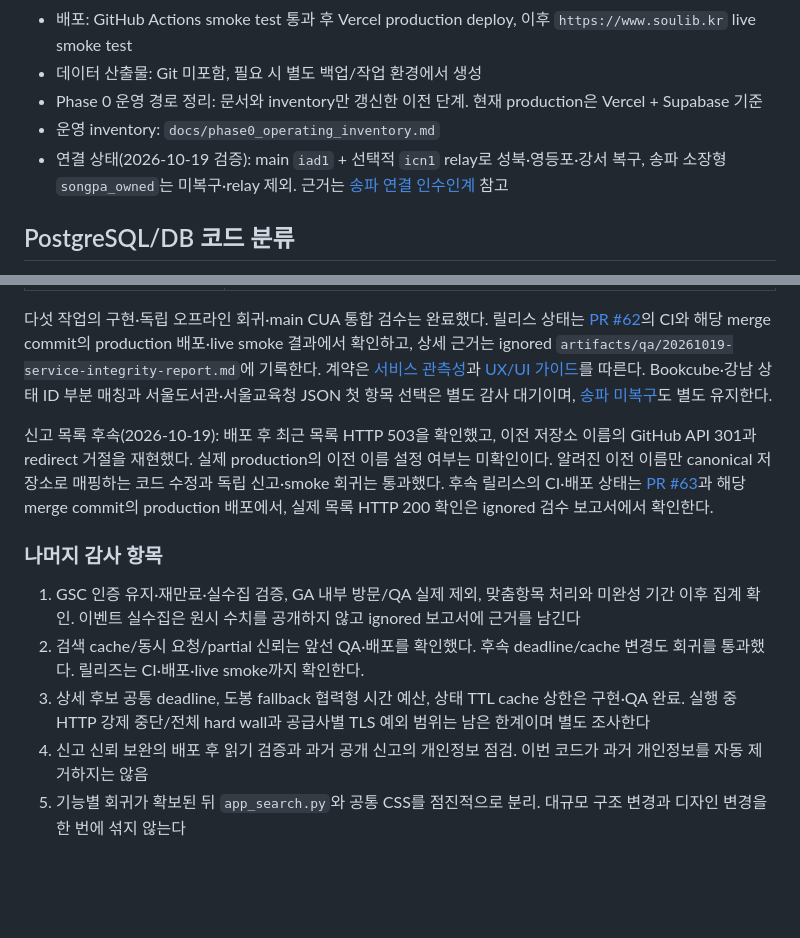
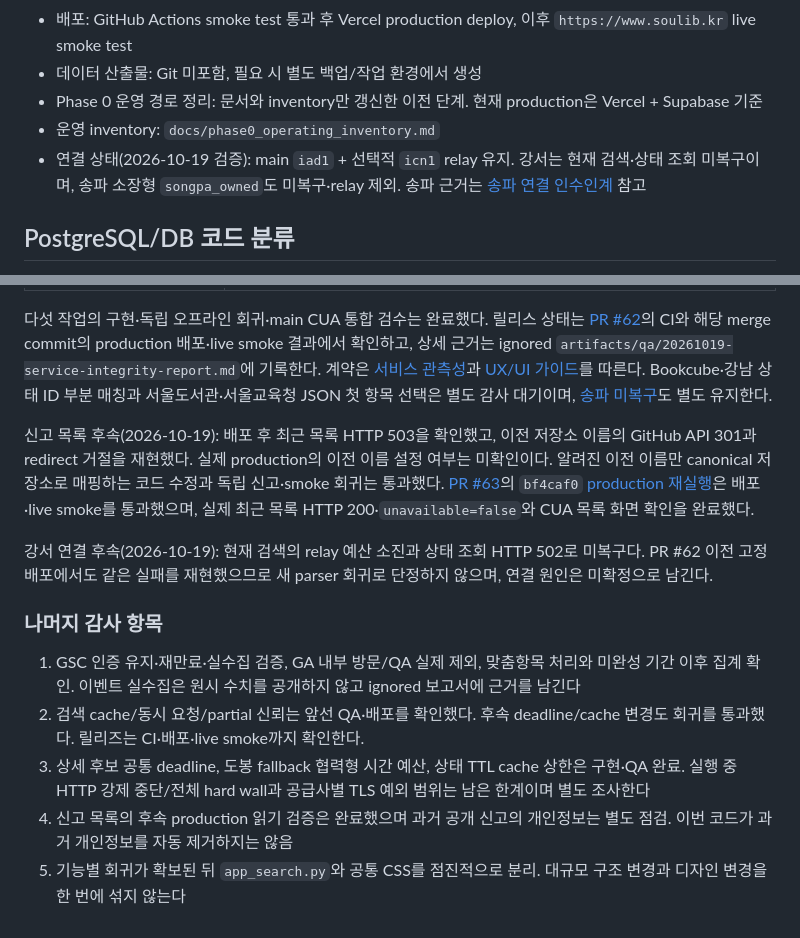
Before and after one commit to pkkong/soulibrary, a Markdown page: docs/tasks.md, 2 parts joined by grey strips. Drawn GitHub-style; blank space fills up the shorter version.

Commit message:
Record verified report recovery and outstanding Gangseo connectivity

```diff
--- a/docs/tasks.md
+++ b/docs/tasks.md
@@ -17,7 +17,7 @@
 - 데이터 산출물: Git 미포함, 필요 시 별도 백업/작업 환경에서 생성
 - Phase 0 운영 경로 정리: 문서와 inventory만 갱신한 이전 단계. 현재 production은 Vercel + Supabase 기준
 - 운영 inventory: `docs/phase0_operating_inventory.md`
-- 연결 상태(2026-10-19 검증): main `iad1` + 선택적 `icn1` relay로 성북·영등포·강서 복구, 송파 소장형 `songpa_owned`는 미복구·relay 제외. 근거는 [송파 연결 인수인계](songpa_connectivity.md) 참고
+- 연결 상태(2026-10-19 검증): main `iad1` + 선택적 `icn1` relay 유지. 강서는 현재 검색·상태 조회 미복구이며, 송파 소장형 `songpa_owned`도 미복구·relay 제외. 송파 근거는 [송파 연결 인수인계](songpa_connectivity.md) 참고
 
 ## PostgreSQL/DB 코드 분류
 
@@ -104,12 +104,14 @@
 
 다섯 작업의 구현·독립 오프라인 회귀·main CUA 통합 검수는 완료했다. 릴리스 상태는 [PR #62](https://github.com/pkkong/soulibrary/pull/62)의 CI와 해당 merge commit의 production 배포·live smoke 결과에서 확인하고, 상세 근거는 ignored `artifacts/qa/20261019-service-integrity-report.md`에 기록한다. 계약은 [서비스 관측성](service_observability.md)과 [UX/UI 가이드](UX_UI_Guide.md)를 따른다. Bookcube·강남 상태 ID 부분 매칭과 서울도서관·서울교육청 JSON 첫 항목 선택은 별도 감사 대기이며, [송파 미복구](songpa_connectivity.md)도 별도 유지한다.
 
-신고 목록 후속(2026-10-19): 배포 후 최근 목록 HTTP 503을 확인했고, 이전 저장소 이름의 GitHub API 301과 redirect 거절을 재현했다. 실제 production의 이전 이름 설정 여부는 미확인이다. 알려진 이전 이름만 canonical 저장소로 매핑하는 코드 수정과 독립 신고·smoke 회귀는 통과했다. 후속 릴리스의 CI·배포 상태는 [PR #63](https://github.com/pkkong/soulibrary/pull/63)과 해당 merge commit의 production 배포에서, 실제 목록 HTTP 200 확인은 ignored 검수 보고서에서 확인한다.
+신고 목록 후속(2026-10-19): 배포 후 최근 목록 HTTP 503을 확인했고, 이전 저장소 이름의 GitHub API 301과 redirect 거절을 재현했다. 실제 production의 이전 이름 설정 여부는 미확인이다. 알려진 이전 이름만 canonical 저장소로 매핑하는 코드 수정과 독립 신고·smoke 회귀는 통과했다. [PR #63](https://github.com/pkkong/soulibrary/pull/63)의 `bf4caf0` [production 재실행](https://github.com/pkkong/soulibrary/actions/runs/39256713238)은 배포·live smoke를 통과했으며, 실제 최근 목록 HTTP 200·`unavailable=false`와 CUA 목록 화면 확인을 완료했다.
+
+강서 연결 후속(2026-10-19): 현재 검색의 relay 예산 소진과 상태 조회 HTTP 502로 미복구다. PR #62 이전 고정 배포에서도 같은 실패를 재현했으므로 새 parser 회귀로 단정하지 않으며, 연결 원인은 미확정으로 남긴다.
 
 ### 나머지 감사 항목
 
 1. GSC 인증 유지·재만료·실수집 검증, GA 내부 방문/QA 실제 제외, 맞춤항목 처리와 미완성 기간 이후 집계 확인. 이벤트 실수집은 원시 수치를 공개하지 않고 ignored 보고서에 근거를 남긴다
 2. 검색 cache/동시 요청/partial 신뢰는 앞선 QA·배포를 확인했다. 후속 deadline/cache 변경도 회귀를 통과했다. 릴리즈는 CI·배포·live smoke까지 확인한다.
 3. 상세 후보 공통 deadline, 도봉 fallback 협력형 시간 예산, 상태 TTL cache 상한은 구현·QA 완료. 실행 중 HTTP 강제 중단/전체 hard wall과 공급사별 TLS 예외 범위는 남은 한계이며 별도 조사한다
-4. 신고 신뢰 보완의 배포 후 읽기 검증과 과거 공개 신고의 개인정보 점검. 이번 코드가 과거 개인정보를 자동 제거하지는 않음
+4. 신고 목록의 후속 production 읽기 검증은 완료했으며 과거 공개 신고의 개인정보는 별도 점검. 이번 코드가 과거 개인정보를 자동 제거하지는 않음
 5. 기능별 회귀가 확보된 뒤 `app_search.py`와 공통 CSS를 점진적으로 분리. 대규모 구조 변경과 디자인 변경을 한 번에 섞지 않는다
```
